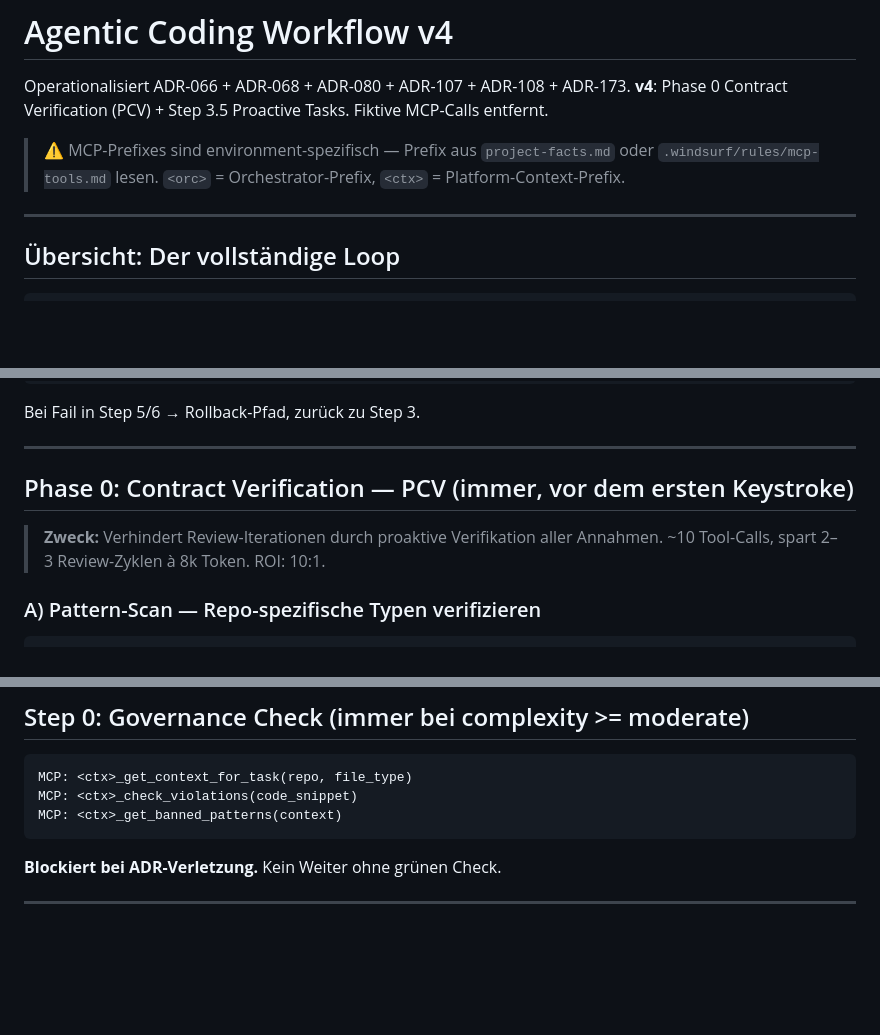
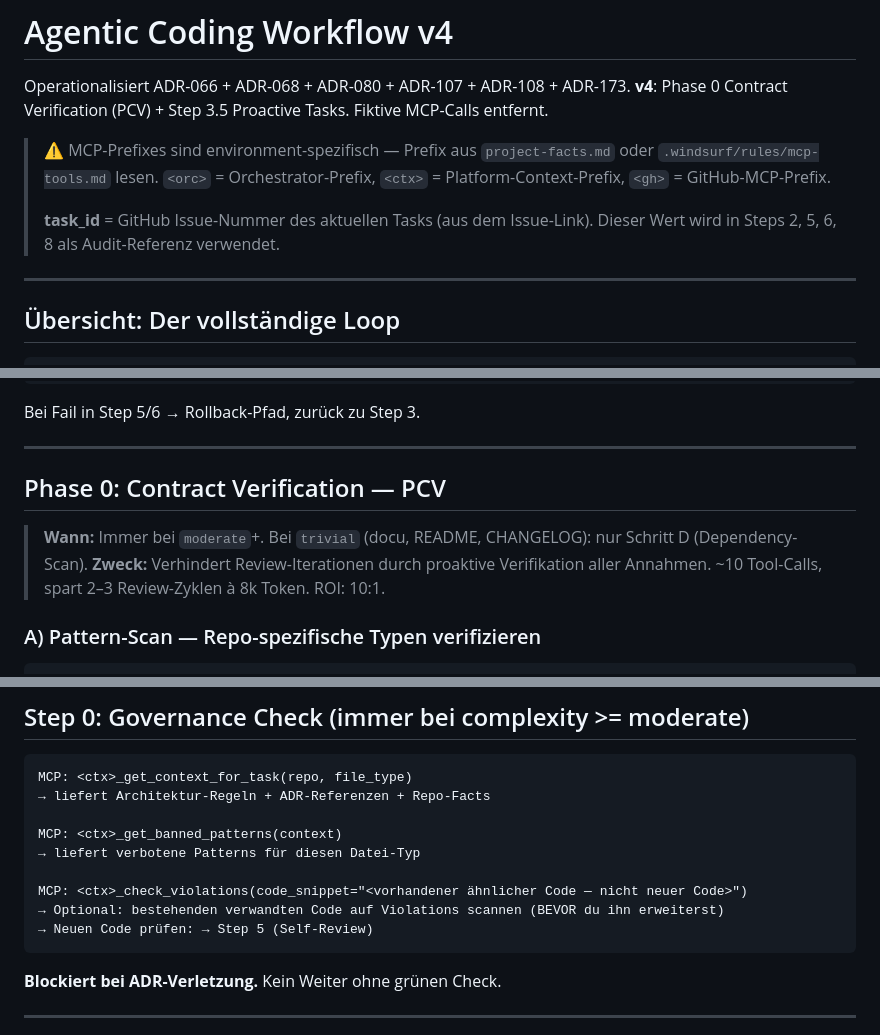
Before and after one commit to achimdehnert/learn-hub, a Markdown page: .windsurf/workflows/agentic-coding.md, 3 parts joined by grey strips. Drawn GitHub-style; blank space fills up the shorter version.

Commit message:
chore(workflows): sync agentic-coding.md from platform

````diff
--- a/.windsurf/workflows/agentic-coding.md
+++ b/.windsurf/workflows/agentic-coding.md
@@ -8,7 +8,11 @@ Operationalisiert ADR-066 + ADR-068 + ADR-080 + ADR-107 + ADR-108 + ADR-173.
 **v4**: Phase 0 Contract Verification (PCV) + Step 3.5 Proactive Tasks. Fiktive MCP-Calls entfernt.
 
 > ⚠️ MCP-Prefixes sind environment-spezifisch — Prefix aus `project-facts.md` oder
-> `.windsurf/rules/mcp-tools.md` lesen. `<orc>` = Orchestrator-Prefix, `<ctx>` = Platform-Context-Prefix.
+> `.windsurf/rules/mcp-tools.md` lesen. `<orc>` = Orchestrator-Prefix, `<ctx>` = Platform-Context-Prefix,
+> `<gh>` = GitHub-MCP-Prefix.
+>
+> **task_id** = GitHub Issue-Nummer des aktuellen Tasks (aus dem Issue-Link). Dieser Wert wird
+> in Steps 2, 5, 6, 8 als Audit-Referenz verwendet.
 
 ---
 
@@ -32,8 +36,9 @@ Bei Fail in Step 5/6 → Rollback-Pfad, zurück zu Step 3.
 
 ---
 
-## Phase 0: Contract Verification — PCV (immer, vor dem ersten Keystroke)
+## Phase 0: Contract Verification — PCV
 
+> **Wann:** Immer bei `moderate`+. Bei `trivial` (docu, README, CHANGELOG): nur Schritt D (Dependency-Scan).
 > **Zweck:** Verhindert Review-Iterationen durch proaktive Verifikation aller Annahmen.
 > ~10 Tool-Calls, spart 2–3 Review-Zyklen à 8k Token. ROI: 10:1.
 
@@ -96,8 +101,14 @@ Jede nicht-verifiable Annahme inline markieren:
 
 ```
 MCP: <ctx>_get_context_for_task(repo, file_type)
-MCP: <ctx>_check_violations(code_snippet)
+→ liefert Architektur-Regeln + ADR-Referenzen + Repo-Facts
+
 MCP: <ctx>_get_banned_patterns(context)
+→ liefert verbotene Patterns für diesen Datei-Typ
+
+MCP: <ctx>_check_violations(code_snippet="<vorhandener ähnlicher Code — nicht neuer Code>")
+→ Optional: bestehenden verwandten Code auf Violations scannen (BEVOR du ihn erweiterst)
+→ Neuen Code prüfen: → Step 5 (Self-Review)
 ```
 
 **Blockiert bei ADR-Verletzung.** Kein Weiter ohne grünen Check.
````
Also changed, not shown: other parts of .windsurf/workflows/agentic-coding.md (+1 -1 lines).
